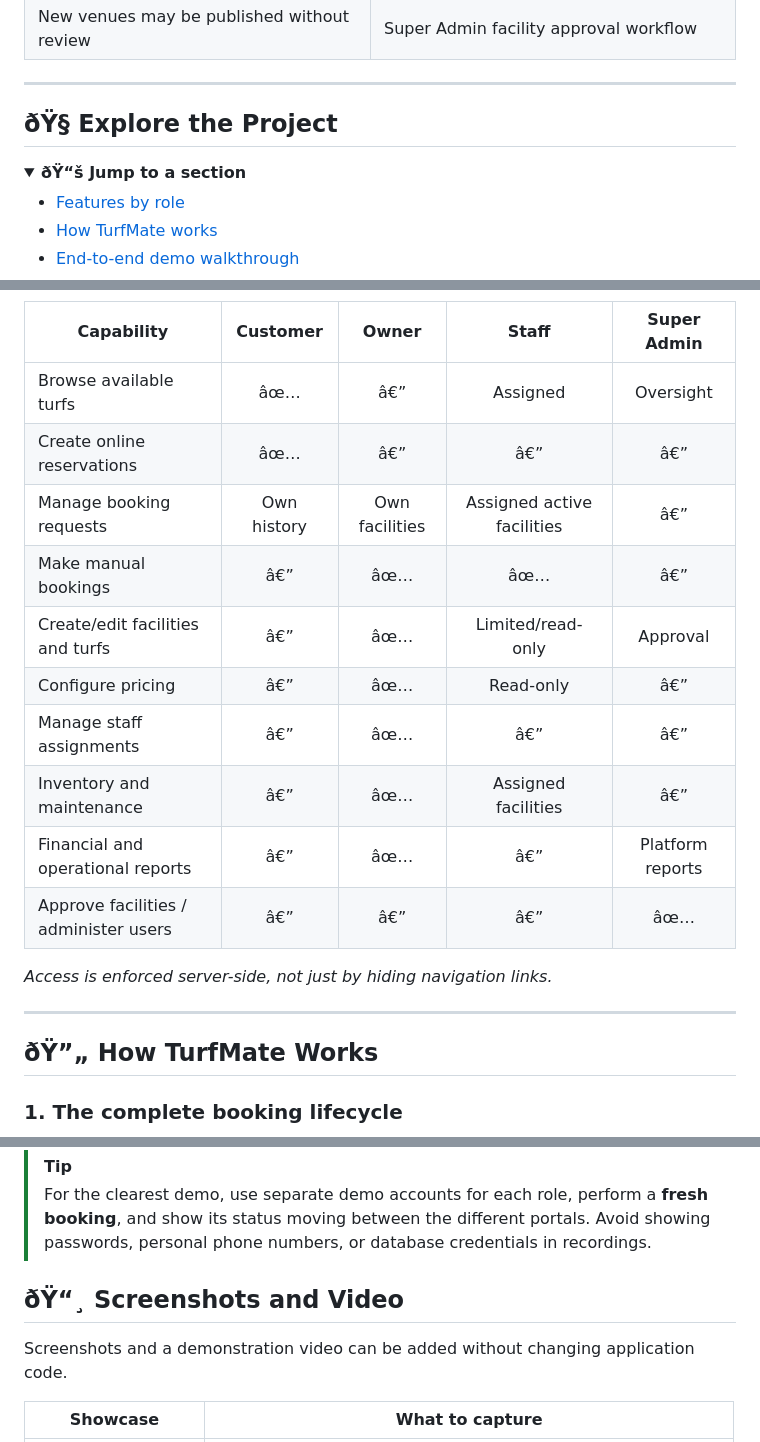
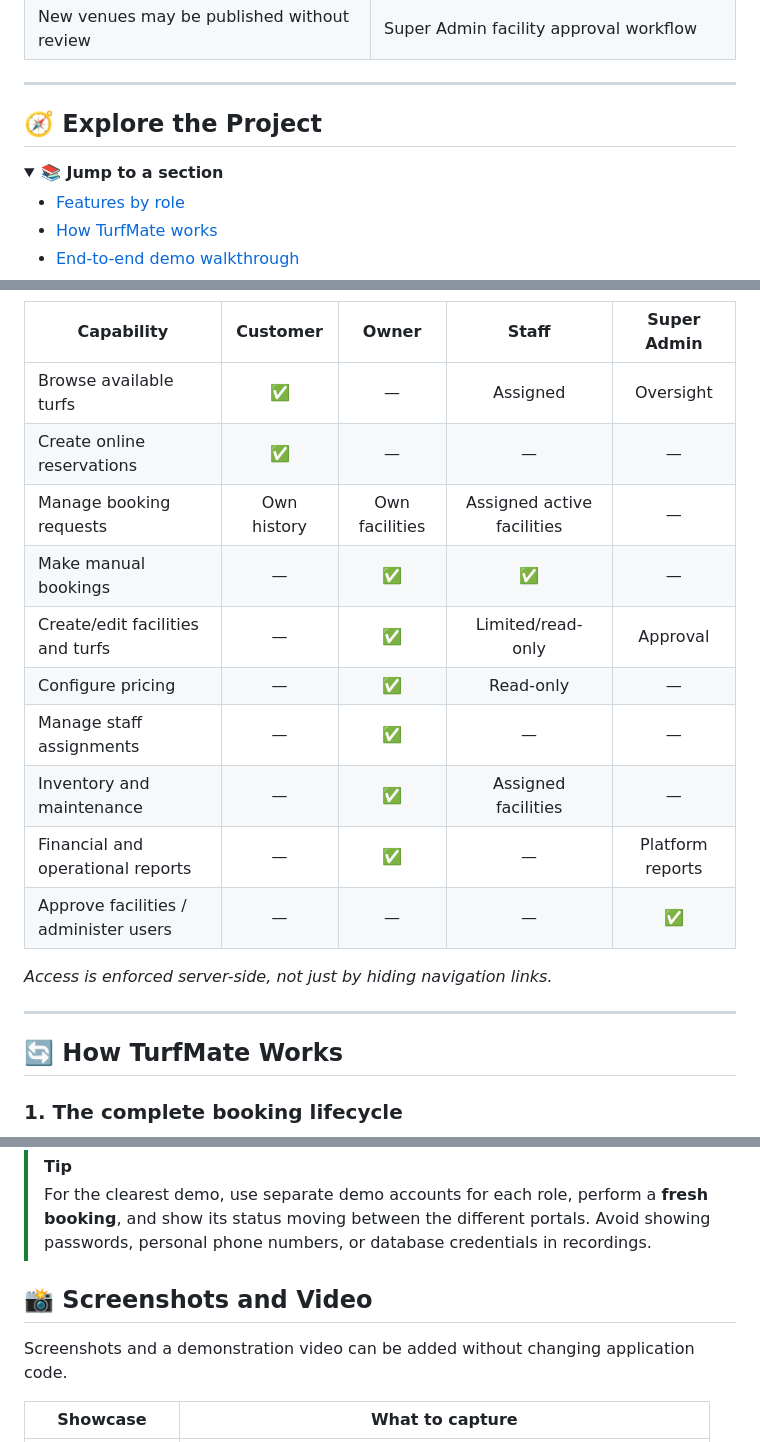
Before and after one commit to daw159/TurfMate-, a Markdown page: README.md, 3 parts joined by grey strips. Rendered like a GitHub page.

```diff
--- a/README.md
+++ b/README.md
@@ -59,10 +60,10 @@
 
 ---
 
-## ðŸ§­ Explore the Project
+## 🧭 Explore the Project
 
 <details open>
-<summary><strong>ðŸ“š Jump to a section</strong></summary>
+<summary><strong>📚 Jump to a section</strong></summary>
 
 - [Features by role](#-features-by-role)
 - [How TurfMate works](#-how-turfmate-works)
@@ -157,22 +158,22 @@
 
 | Capability | Customer | Owner | Staff | Super Admin |
 |---|:---:|:---:|:---:|:---:|
-| Browse available turfs | âœ… | â€” | Assigned | Oversight |
-| Create online reservations | âœ… | â€” | â€” | â€” |
-| Manage booking requests | Own history | Own facilities | Assigned active facilities | â€” |
-| Make manual bookings | â€” | âœ… | âœ… | â€” |
-| Create/edit facilities and turfs | â€” | âœ… | Limited/read-only | Approval |
-| Configure pricing | â€” | âœ… | Read-only | â€” |
-| Manage staff assignments | â€” | âœ… | â€” | â€” |
-| Inventory and maintenance | â€” | âœ… | Assigned facilities | â€” |
-| Financial and operational reports | â€” | âœ… | â€” | Platform reports |
-| Approve facilities / administer users | â€” | â€” | â€” | âœ… |
+| Browse available turfs | ✅ | — | Assigned | Oversight |
+| Create online reservations | ✅ | — | — | — |
+| Manage booking requests | Own history | Own facilities | Assigned active facilities | — |
+| Make manual bookings | — | ✅ | ✅ | — |
+| Create/edit facilities and turfs | — | ✅ | Limited/read-only | Approval |
+| Configure pricing | — | ✅ | Read-only | — |
+| Manage staff assignments | — | ✅ | — | — |
+| Inventory and maintenance | — | ✅ | Assigned facilities | — |
+| Financial and operational reports | — | ✅ | — | Platform reports |
+| Approve facilities / administer users | — | — | — | ✅ |
 
 *Access is enforced server-side, not just by hiding navigation links.*
 
 ---
 
-## ðŸ”„ How TurfMate Works
+## 🔄 How TurfMate Works
 
 ### 1. The complete booking lifecycle
 
@@ -258,7 +259,7 @@ A suggested sequence for a university demonstration or narrated video:
 > [!TIP]
 > For the clearest demo, use separate demo accounts for each role, perform a **fresh booking**, and show its status moving between the different portals. Avoid showing passwords, personal phone numbers, or database credentials in recordings.
 
-## ðŸ“¸ Screenshots and Video
+## 📸 Screenshots and Video
 
 Screenshots and a demonstration video can be added without changing application code.
 
@@ -269,7 +270,7 @@ Screenshots and a demonstration video can be added without changing application
 ![Staff dashboard](docs/screenshots/staff-dashboard.png)
 ![Super Admin dashboard](docs/screenshots/super-admin-dashboard.png)
 
-[â–¶ Watch the TurfMate walkthrough](https://YOUR_DEMO_VIDEO_URL)
+[▶ Watch the TurfMate walkthrough](https://YOUR_DEMO_VIDEO_URL)
 -->
 
 | Showcase | What to capture |
```
Also changed, not shown: other parts of README.md (+96 -95 lines).
